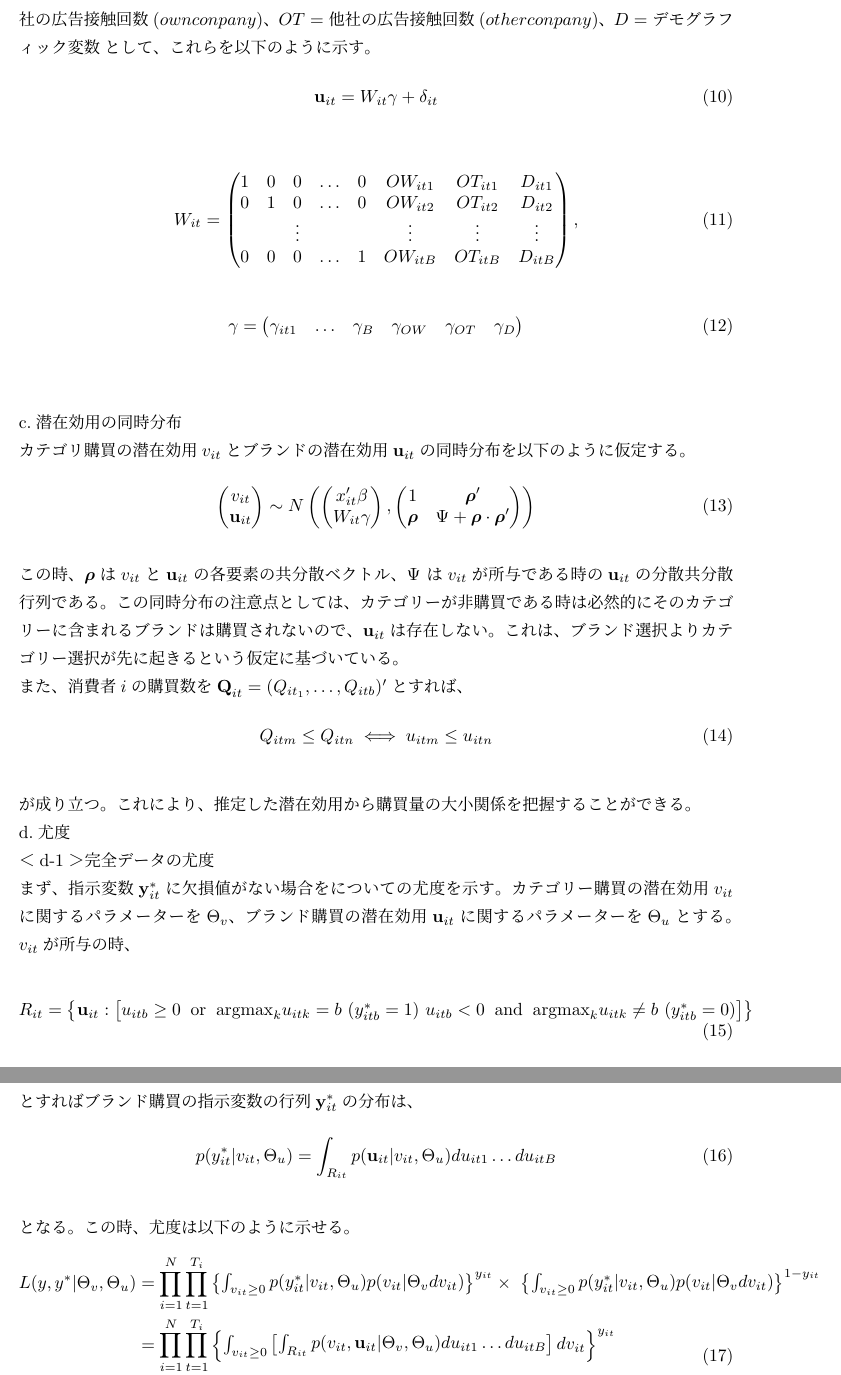
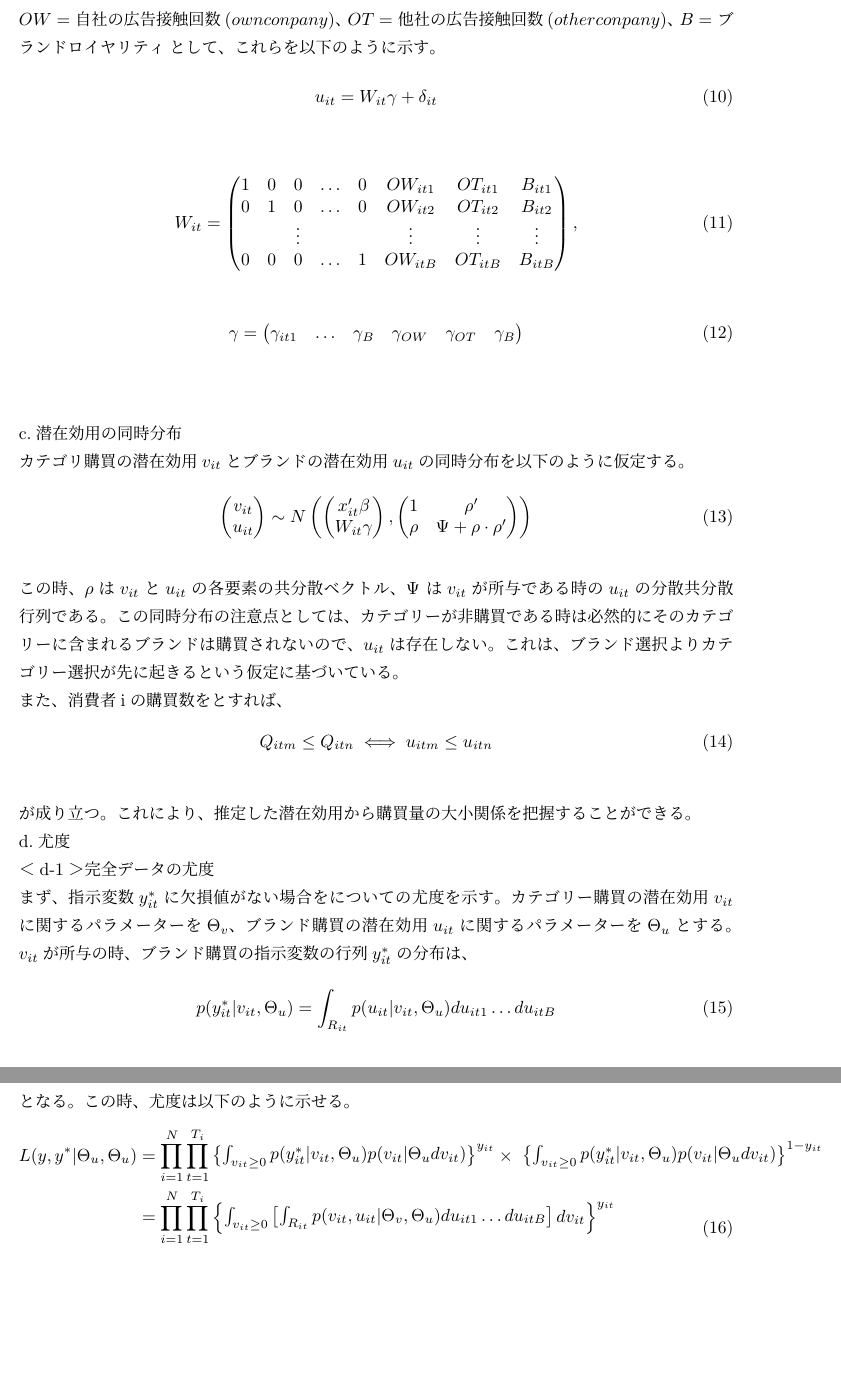
Before and after one commit to Y-kno/mitaron-tex, a LaTeX document (mitaron.tex): two parts of pages 17 and 18 of 30, joined at a grey line, cut so that both start at the same text, the shorter picture padded with empty space. Compiled offline with pLaTeX and dvipdfmx; a missing bibliography style is replaced by a similar one.

Commit message:
付録Aの式変更

```diff
--- a/mitaron.tex
+++ b/mitaron.tex
@@ -476,33 +476,33 @@ y^\ast_{itb} = \begin{cases}
              0 \;\; ( u_{itb} < 0 \;\; \mbox{and} \;\; \mbox{argmax}_{k}u_{itb} \neq b)\\
              \end{cases}
 \end{equation}\\
-さらに、ブランド$b$に対する潜在効用を$u_{itb}$とし、説明変数を$W_{it}$、変数の係数を$\gamma$ とする。このとき、ブランドの潜在効用の行列を$\textbf{u}_{it} = (u_{it1}^{*},...,u_{itB}^{*})’$とする。ただし、個人差を考慮するために$W_{it}$は単位行列と説明変数を含む列ベクトルを並べたような形状になる。説明変数には、自社の広告接触回数、他社の広告接触回数、年収や年齢等のデモグラフィック変数が含まれる。$OW = 自社の広告接触回数(own conpany)$、$OT = 他社の広告接触回数(other conpany)$、$D =デモグラフィック変数$として、これらを以下のように示す。\\
+さらに、ブランドbに対する潜在効用を$u_{itb}$とし、説明変数を$W_{it}$、変数の係数を$\gamma$ とする。このとき、ブランドの潜在効用の行列を$u_{it} = (u_{it1}^{*},...,y_{ity_{it1}^{*B}}^{*})’$とする。ただし、個人差を考慮するために$W_{it}$は単位行列と説明変数を含む列ベクトルを並べたような形状になる。説明変数には、自社の広告接触回数、他社の広告接触回数、年収や年齢等のデモグラフィック変数が含まれる。$OW = 自社の広告接触回数(own conpany)$、$OT = 他社の広告接触回数(other conpany)$、$B = ブランドロイヤリティ$として、これらを以下のように示す。\\
 \begin{equation} \label{formulab2}
-\textbf{u}_{it} = W_{it}\gamma + \delta_{it}
+u_{it} = W_{it}\gamma + \delta_{it}
 \end{equation}\\
 \begin{equation} \label{formulab3}
   W_{it} =
   \begin{pmatrix}
-      1 & 0 & 0 & \ldots & 0 & OW_{it1} & OT_{it1} & D_{it1} \\
-      0 & 1 & 0 & \ldots & 0 & OW_{it2} & OT_{it2} & D_{it2} \\
+      1 & 0 & 0 & \ldots & 0 & OW_{it1} & OT_{it1} & B_{it1} \\
+      0 & 1 & 0 & \ldots & 0 & OW_{it2} & OT_{it2} & B_{it2} \\
        &  & \vdots &  &  & \vdots & \vdots & \vdots \\
-      0 & 0 & 0 & \ldots & 1 & OW_{itB} & OT_{itB} & D_{itB}
+      0 & 0 & 0 & \ldots & 1 & OW_{itB} & OT_{itB} & B_{itB}
     \end{pmatrix}
     ,
 \end{equation}\\
 \begin{equation} \label{formulab4}
   \gamma =
   \begin{pmatrix}
-      \gamma_{it1} & \ldots & \gamma_{B} & \gamma_{OW} & \gamma_{OT} & \gamma_{D}
+      \gamma_{it1} & \ldots & \gamma_{B} & \gamma_{OW} & \gamma_{OT} & \gamma_{B}
    \end{pmatrix}
 \end{equation}\\
 \\
 c.潜在効用の同時分布\\
-カテゴリ購買の潜在効用$v_{it}$とブランドの潜在効用$\textbf{u}_{it}$の同時分布を以下のように仮定する。\\
+カテゴリ購買の潜在効用$v_{it}$とブランドの潜在効用$u_{it}$の同時分布を以下のように仮定する。\\
 \begin{equation} \label{formulac1}
   \begin{pmatrix}
       v_{it} \\
-      \textbf{u}_{it}
+      u_{it}
    \end{pmatrix}
    \sim N
   \begin{pmatrix}
@@ -512,14 +512,14 @@ c.潜在効用の同時分布\\
     \end{pmatrix}
     ,
     \begin{pmatrix}
-    1 & {\boldsymbol \rho}^\prime\\
-    {\boldsymbol \rho} & \Psi + {\boldsymbol \rho} \cdot {\boldsymbol \rho}^\prime
+    1 & \rho^\prime\\
+    \rho & \Psi + \rho \cdot \rho^\prime
     \end{pmatrix}
   \end{pmatrix}
 \end{equation}\\
-この時、${\boldsymbol \rho}$は$v_{it}$と$\textbf{u}_{it}$の各要素の共分散ベクトル、$\Psi$ は$v_{it}$が所与である時の$\textbf{u}_{it}$の分散共分散行列である。
-この同時分布の注意点としては、カテゴリーが非購買である時は必然的にそのカテゴリーに含まれるブランドは購買されないので、$\textbf{u}_{it}$は存在しない。これは、ブランド選択よりカテゴリー選択が先に起きるという仮定に基づいている。\\
-また、消費者$i$の購買数を$\textbf{Q}_{it} = (Q_{it_{1}}, \ldots, Q_{itb})'$とすれば、 \\
+この時、$\rho$は$v_{it}$と$u_{it}$の各要素の共分散ベクトル、$\Psi$ は$v_{it}$が所与である時の$u_{it}$の分散共分散行列である。
+この同時分布の注意点としては、カテゴリーが非購買である時は必然的にそのカテゴリーに含まれるブランドは購買されないので、$u_{it}$は存在しない。これは、ブランド選択よりカテゴリー選択が先に起きるという仮定に基づいている。\\
+また、消費者iの購買数をとすれば、
 \begin{equation}
 Q_{itm} \leq Q_{itn} \iff u_{itm} \leq u_{itn}
 \end{equation}\\
@@ -527,47 +527,34 @@ Q_{itm} \leq Q_{itn} \iff u_{itm} \leq u_{itn}
 \\
 d.尤度\\
 ＜d-1＞完全データの尤度\\
-まず、指示変数$\textbf{y}_{it}^{*}$に欠損値がない場合をについての尤度を示す。
-カテゴリー購買の潜在効用$v_{it}$に関するパラメーターを$\Theta_{v}$、ブランド購買の潜在効用$\textbf{u}_{it}$に関するパラメーターを$\Theta_{u}$とする。$v_{it}$が所与の時、 \\
+まず、指示変数$y_{it}^{*}$に欠損値がない場合をについての尤度を示す。
+カテゴリー購買の潜在効用$v_{it}$に関するパラメーターを$\Theta_{v}$、ブランド購買の潜在効用$u_{it}$に関するパラメーターを$\Theta_{u}$とする。$v_{it}$が所与の時、ブランド購買の指示変数の行列$y_{it}^{*}$の分布は、\\
 \begin{equation} \label{formulad1}
-R_{it} =
-\begin{Bmatrix}
-\textbf{u}_{it} :
-\begin{bmatrix}
-u_{itb} \geq 0 \;\; \mbox{or} \;\; \mbox{argmax}_{k}u_{itk} = b \
-(y^\ast_{itb} = 1) \
-u_{itb} < 0 \;\; \mbox{and} \;\; \mbox{argmax}_{k}u_{itk} \neq b \
-(y^\ast_{itb} = 0)
-\end{bmatrix}
-\end{Bmatrix}
-\end{equation}\\
-とすればブランド購買の指示変数の行列$\textbf{y}_{it}^{*}$の分布は、\\
-\begin{equation} \label{formulad2}
-p(y^\ast_{it} | v_{it}, \Theta_{u}) = \int_{R_{it}} p(\textbf{u}_{it} | v_{it}, \Theta_{u}) du_{it1} \ldots du_{itB}
+p(y^\ast_{it} | v_{it}, \Theta_{u}) = \int_{R_{it}} p(u_{it} | v_{it}, \Theta_{u}) du_{it1} \ldots du_{itB}
 \end{equation}\\
 となる。
 この時、尤度は以下のように示せる。
 \begin{equation} \label{formulad1_1}
 \begin{split}
-L(y, y^\ast | \Theta_{v}, \Theta_{u}) &= \prod_{i=1}^{N} \prod_{t=1}^{T_{i}}
+L(y, y^\ast | \Theta_{u}, \Theta_{u}) &= \prod_{i=1}^{N} \prod_{t=1}^{T_{i}}
 \begin{Bmatrix}
-\int_{v_{it} \geq 0} p(y^\ast_{it} | v_{it}, \Theta_{u}) p(v_{it} | \Theta_{v}dv_{it})
+\int_{v_{it} \geq 0} p(y^\ast_{it} | v_{it}, \Theta_{u}) p(v_{it} | \Theta_{u}dv_{it})
 \end{Bmatrix}^{y_{it}} \times \
 \begin{Bmatrix}
-\int_{v_{it} \geq 0} p(y^\ast_{it} | v_{it}, \Theta_{u}) p(v_{it} | \Theta_{v}dv_{it})
+\int_{v_{it} \geq 0} p(y^\ast_{it} | v_{it}, \Theta_{u}) p(v_{it} | \Theta_{u}dv_{it})
 \end{Bmatrix}^{1 - y_{it}} \\
 &= \prod_{i=1}^{N} \prod_{t=1}^{T_{i}}
 \begin{Bmatrix}
 \int_{v_{it} \geq 0}
 \begin{bmatrix}
-\int_{R_{it}} p(v_{it}, \textbf{u}_{it} | \Theta_{v}, \Theta_{u}) du_{it1} \ldots du_{itB}
+\int_{R_{it}} p(v_{it}, u_{it} | \Theta_{v}, \Theta_{u}) du_{it1} \ldots du_{itB}
 \end{bmatrix} dv_{it}
 \end{Bmatrix}^{y_{it}} \\
 & \quad \times \
 \begin{Bmatrix}
 \int_{v_{it} < 0}
 \begin{bmatrix}
-\int_{R_{it}} p(v_{it}, \textbf{u}_{it} | \Theta_{v}, \Theta_{u}) du_{it1} \ldots du_{itB}
+\int_{R_{it}} p(v_{it}, u_{it} | \Theta_{v}, \Theta_{u}) du_{it1} \ldots du_{itB}
 \end{bmatrix} dv_{it}
 \end{Bmatrix}^{1 - y_{it}}
 \end{split}
```
Also changed, not shown: mitaron.pdf, mitaron.tex (33 more changed lines), 3 other files.
